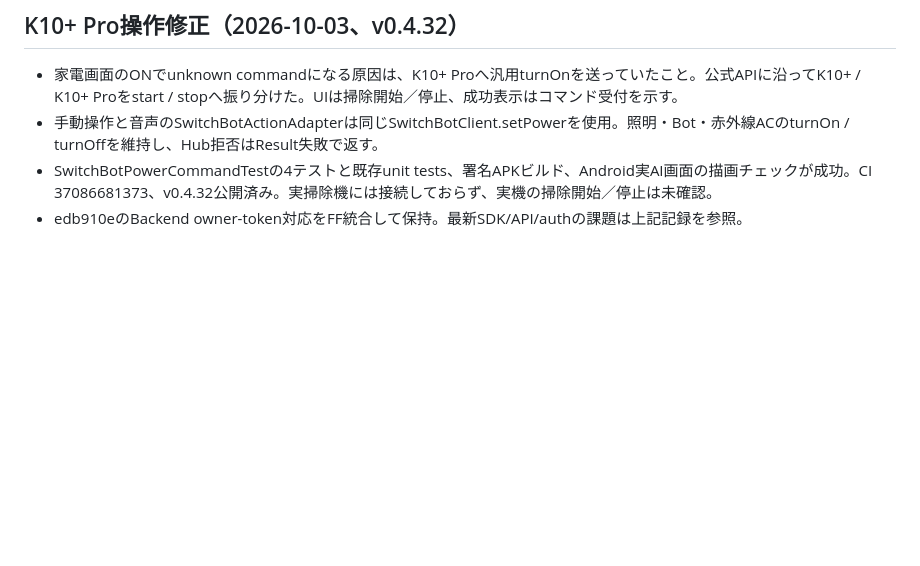
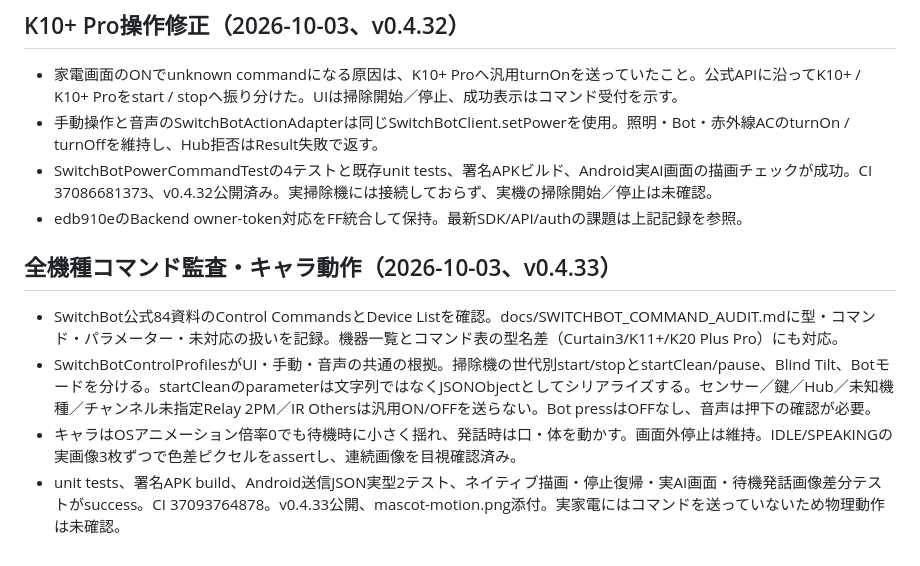
Before and after one commit to masakasakasama/AI-Assistant_handmade, a Markdown page: CODEX_STATE.md, the part around the change. Drawn GitHub-style; blank space fills up the shorter version.

Commit message:
Preserve concurrent mascot and appliance handoff checkpoint

```diff
--- a/CODEX_STATE.md
+++ b/CODEX_STATE.md
@@ -47,3 +47,9 @@ Updated at: 2026-10-03T03:49:57.747124+00:00
 - 手動操作と音声のSwitchBotActionAdapterは同じSwitchBotClient.setPowerを使用。照明・Bot・赤外線ACのturnOn / turnOffを維持し、Hub拒否はResult失敗で返す。
 - SwitchBotPowerCommandTestの4テストと既存unit tests、署名APKビルド、Android実AI画面の描画チェックが成功。CI 37086681373、v0.4.32公開済み。実掃除機には接続しておらず、実機の掃除開始／停止は未確認。
 - edb910eのBackend owner-token対応をFF統合して保持。最新SDK/API/authの課題は上記記録を参照。
+
+## 全機種コマンド監査・キャラ動作（2026-10-03、v0.4.33）
+- SwitchBot公式84資料のControl CommandsとDevice Listを確認。docs/SWITCHBOT_COMMAND_AUDIT.mdに型・コマンド・パラメーター・未対応の扱いを記録。機器一覧とコマンド表の型名差（Curtain3/K11+/K20 Plus Pro）にも対応。
+- SwitchBotControlProfilesがUI・手動・音声の共通の根拠。掃除機の世代別start/stopとstartClean/pause、Blind Tilt、Botモードを分ける。startCleanのparameterは文字列ではなくJSONObjectとしてシリアライズする。センサー／鍵／Hub／未知機種／チャンネル未指定Relay 2PM／IR Othersは汎用ON/OFFを送らない。Bot pressはOFFなし、音声は押下の確認が必要。
+- キャラはOSアニメーション倍率0でも待機時に小さく揺れ、発話時は口・体を動かす。画面外停止は維持。IDLE/SPEAKINGの実画像3枚ずつで色差ピクセルをassertし、連続画像を目視確認済み。
+- unit tests、署名APK build、Android送信JSON実型2テスト、ネイティブ描画・停止復帰・実AI画面・待機発話画像差分テストがsuccess。CI 37093764878。v0.4.33公開、mascot-motion.png添付。実家電にはコマンドを送っていないため物理動作は未確認。
```
